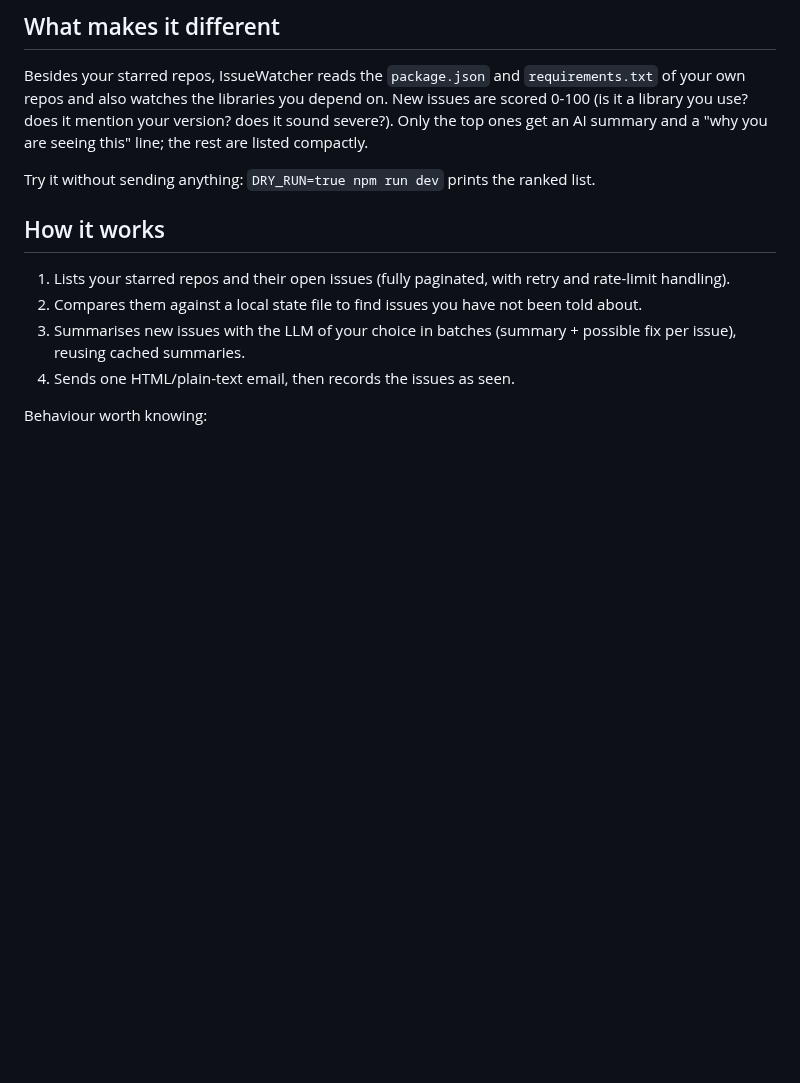
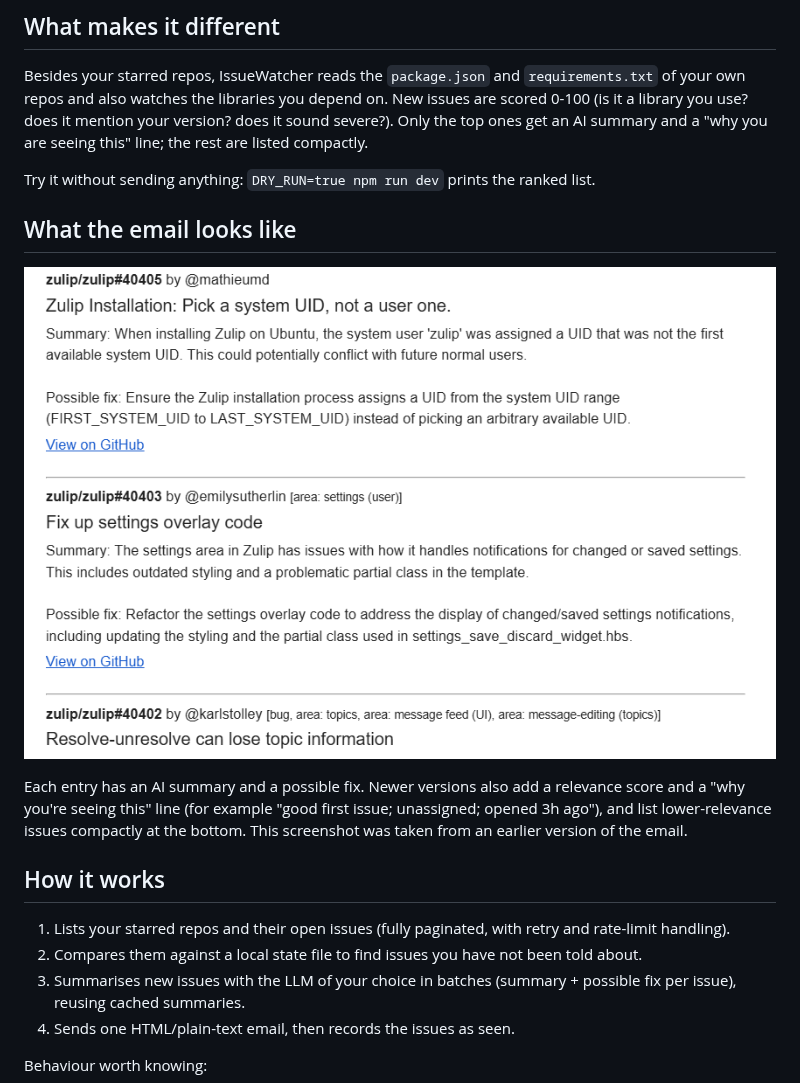
Before and after one commit to mac146/IssueWatcher, a Markdown page: README.md, the part around the change. Rendered like a GitHub page; pictures changed too: docs/images/sample-email.png (added); blank space fills up the shorter version.

Commit message:
Add sample email screenshot to README; record Actions test result
- Add docs/images/sample-email.png and a "What the email looks like"
  section to the README; the screenshot's header (address, date) is
  cropped out, and the caption says it predates the relevance score and
  "why you're seeing this" line
- Update D-025 with the result of the throwaway-repository test: dry
  run, first real run (seed and save) and second real run (restore, no
  re-seeding, no dependency re-scan) all passed on GitHub's runners

Co-Authored-By: Claude Sonnet 5.5 <noreply@anthropic.com>

```diff
--- a/README.md
+++ b/README.md
@@ -8,6 +8,11 @@ Watches the GitHub repositories you have starred, detects newly opened issues, a
 Besides your starred repos, IssueWatcher reads the `package.json` and `requirements.txt` of your own repos and also watches the libraries you depend on. New issues are scored 0-100 (is it a library you use? does it mention your version? does it sound severe?). Only the top ones get an AI summary and a "why you are seeing this" line; the rest are listed compactly.
 
 Try it without sending anything: `DRY_RUN=true npm run dev` prints the ranked list.
+
+## What the email looks like
+![A digest email: each issue shows its repo, author, labels, title, an AI summary, a possible fix and a link to GitHub](docs/images/sample-email.png)
+
+Each entry has an AI summary and a possible fix. Newer versions also add a relevance score and a "why you're seeing this" line (for example "good first issue; unassigned; opened 3h ago"), and list lower-relevance issues compactly at the bottom. This screenshot was taken from an earlier version of the email.
 
 ## How it works
 1. Lists your starred repos and their open issues (fully paginated, with retry and rate-limit handling).
```
Also changed, not shown: DECISIONS.md (+1 -1 lines).
